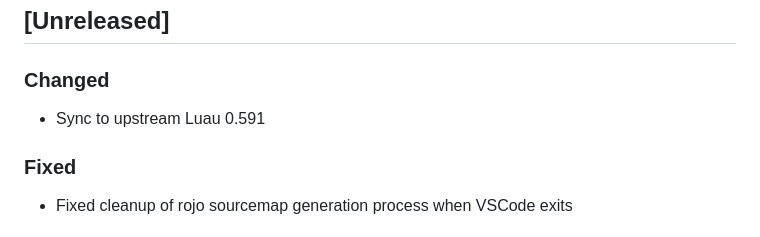
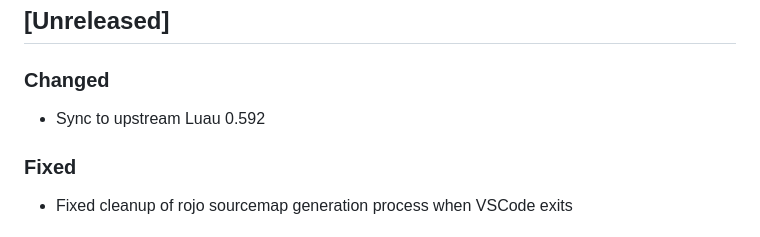
Before and after one commit to JohnnyMorganz/luau-lsp, a Markdown page: CHANGELOG.md, the part around the change. Drawn GitHub-style.

Commit message:
Sync to upstream Luau 0.592

```diff
--- a/CHANGELOG.md
+++ b/CHANGELOG.md
@@ -8,7 +8,7 @@ The format is based on [Keep a Changelog](https://keepachangelog.com/en/1.0.0/).
 
 ### Changed
 
-- Sync to upstream Luau 0.591
+- Sync to upstream Luau 0.592
 
 ### Fixed
 
```
